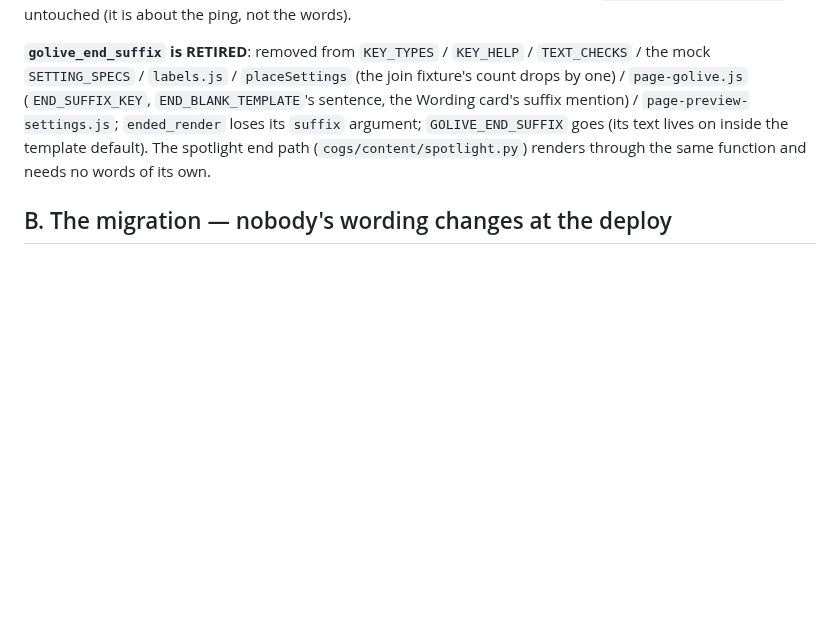
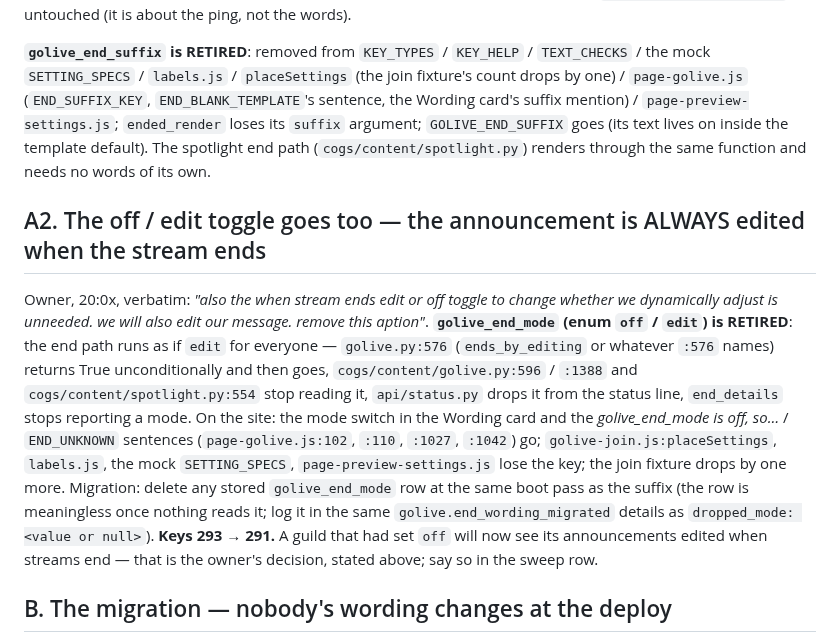
Before and after one commit to skymitch9/black-bloc, a Markdown page: docs/info/end-wording-design.md, the part around the change. Rendered like a GitHub page; blank space fills up the shorter version.

Commit message:
End-wording design §A2: the off/edit end-mode toggle is retired too — the announcement is always edited (owner 20:0x)
Co-Authored-By: Claude Fable 5.1 <noreply@anthropic.com>

Claude-Session: https://claude.ai/code/session_012h17huSg5MJ7YfX9ufW9Pe

```diff
--- a/docs/info/end-wording-design.md
+++ b/docs/info/end-wording-design.md
@@ -34,6 +34,20 @@ template, never to a second key. `golive_end_keep_mention` is untouched (it is a
 `suffix` argument; `GOLIVE_END_SUFFIX` goes (its text lives on inside the template default). The spotlight end path
 (`cogs/content/spotlight.py`) renders through the same function and needs no words of its own.
 
+## A2. The off / edit toggle goes too — the announcement is ALWAYS edited when the stream ends
+
+Owner, 20:0x, verbatim: *"also the when stream ends edit or off toggle to change whether we dynamically adjust is
+unneeded. we will also edit our message. remove this aption"*. **`golive_end_mode` (enum `off` / `edit`) is RETIRED**:
+the end path runs as if `edit` for everyone — `golive.py:576` (`ends_by_editing` or whatever `:576` names) returns True
+unconditionally and then goes, `cogs/content/golive.py:596` / `:1388` and `cogs/content/spotlight.py:554` stop reading
+it, `api/status.py` drops it from the status line, `end_details` stops reporting a mode. On the site: the mode switch in
+the Wording card and the *golive_end_mode is off, so…* / `END_UNKNOWN` sentences (`page-golive.js:102`, `:110`, `:1027`,
+`:1042`) go; `golive-join.js:placeSettings`, `labels.js`, the mock `SETTING_SPECS`, `page-preview-settings.js` lose the key;
+the join fixture drops by one more. Migration: delete any stored `golive_end_mode` row at the same boot pass as the
+suffix (the row is meaningless once nothing reads it; log it in the same `golive.end_wording_migrated` details as
+`dropped_mode: <value or null>`). **Keys 293 → 291.** A guild that had set `off` will now see its announcements edited
+when streams end — that is the owner's decision, stated above; say so in the sweep row.
+
 ## B. The migration — nobody's wording changes at the deploy
 
 At boot, once (`Database.connect` or the cog's first pass — the builder picks the idempotent spot and says which; the
```
Also changed, not shown: docs/TODO.md (+1 -1 lines).
